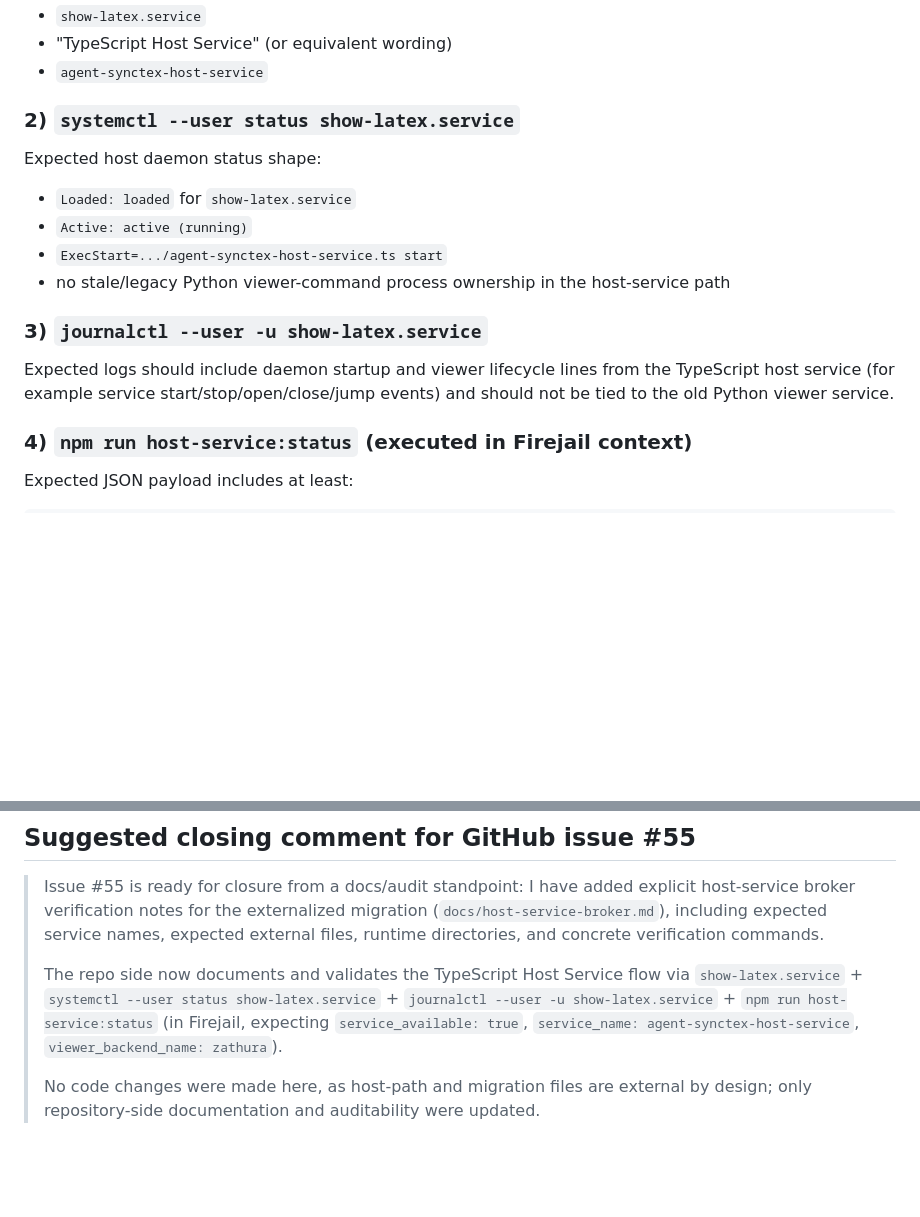
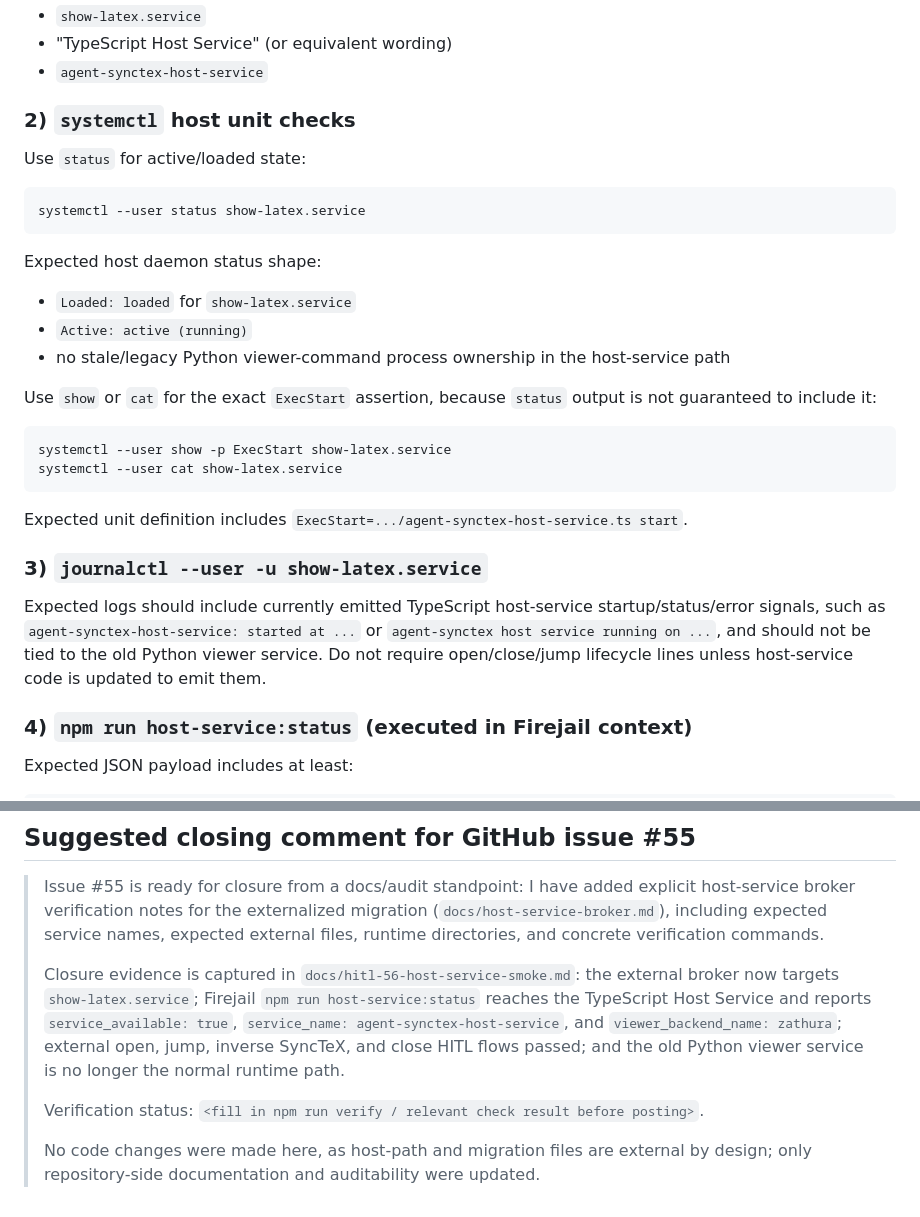
Before and after one commit to FrederickAlt/agent-synctex, a Markdown page: docs/host-service-broker.md, 2 parts joined by grey strips. Drawn GitHub-style; blank space fills up the shorter version.

Commit message:
docs: tighten broker audit checklist

````diff
--- a/docs/host-service-broker.md
+++ b/docs/host-service-broker.md
@@ -40,18 +40,32 @@ Expected to confirm the broker is managing the host daemon and not the legacy Py
 - "TypeScript Host Service" (or equivalent wording)
 - `agent-synctex-host-service`
 
-### 2) `systemctl --user status show-latex.service`
+### 2) `systemctl` host unit checks
+
+Use `status` for active/loaded state:
+
+```bash
+systemctl --user status show-latex.service
+```
 
 Expected host daemon status shape:
 
 - `Loaded: loaded` for `show-latex.service`
 - `Active: active (running)`
-- `ExecStart=.../agent-synctex-host-service.ts start`
 - no stale/legacy Python viewer-command process ownership in the host-service path
+
+Use `show` or `cat` for the exact `ExecStart` assertion, because `status` output is not guaranteed to include it:
+
+```bash
+systemctl --user show -p ExecStart show-latex.service
+systemctl --user cat show-latex.service
+```
+
+Expected unit definition includes `ExecStart=.../agent-synctex-host-service.ts start`.
 
 ### 3) `journalctl --user -u show-latex.service`
 
-Expected logs should include daemon startup and viewer lifecycle lines from the TypeScript host service (for example service start/stop/open/close/jump events) and should not be tied to the old Python viewer service.
+Expected logs should include currently emitted TypeScript host-service startup/status/error signals, such as `agent-synctex-host-service: started at ...` or `agent-synctex host service running on ...`, and should not be tied to the old Python viewer service. Do not require open/close/jump lifecycle lines unless host-service code is updated to emit them.
 
 ### 4) `npm run host-service:status` (executed in Firejail context)
 
@@ -71,6 +85,8 @@ Expected JSON payload includes at least:
 
 > Issue #55 is ready for closure from a docs/audit standpoint: I have added explicit host-service broker verification notes for the externalized migration (`docs/host-service-broker.md`), including expected service names, expected external files, runtime directories, and concrete verification commands.
 >
-> The repo side now documents and validates the TypeScript Host Service flow via `show-latex.service` + `systemctl --user status show-latex.service` + `journalctl --user -u show-latex.service` + `npm run host-service:status` (in Firejail, expecting `service_available: true`, `service_name: agent-synctex-host-service`, `viewer_backend_name: zathura`).
+> Closure evidence is captured in `docs/hitl-56-host-service-smoke.md`: the external broker now targets `show-latex.service`; Firejail `npm run host-service:status` reaches the TypeScript Host Service and reports `service_available: true`, `service_name: agent-synctex-host-service`, and `viewer_backend_name: zathura`; external open, jump, inverse SyncTeX, and close HITL flows passed; and the old Python viewer service is no longer the normal runtime path.
+>
+> Verification status: `<fill in npm run verify / relevant check result before posting>`.
 >
 > No code changes were made here, as host-path and migration files are external by design; only repository-side documentation and auditability were updated.
````
